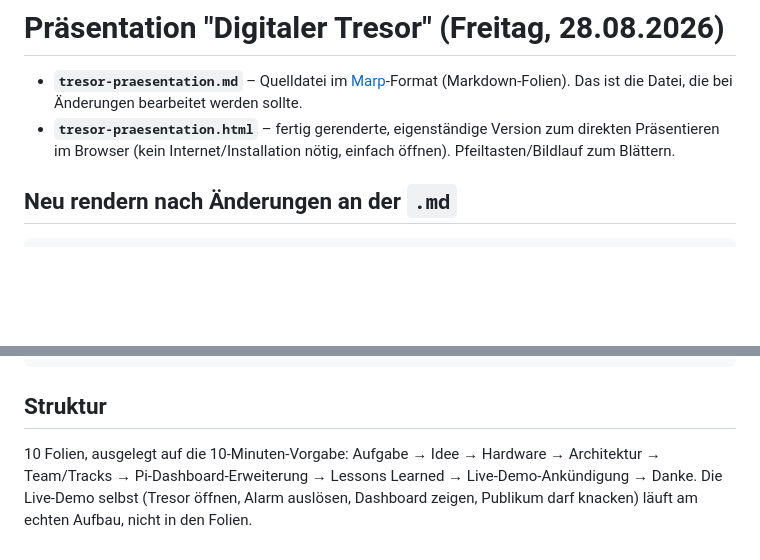
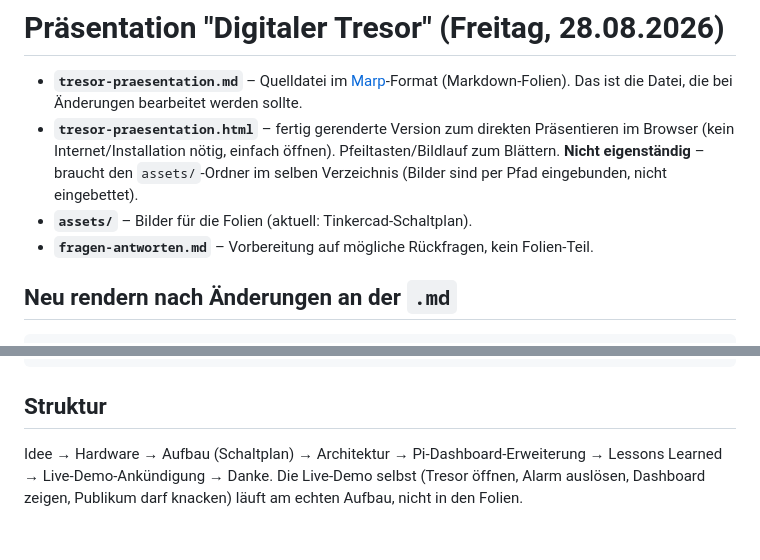
Before and after one commit to 47Felix/RasberryPI-Team-13, a Markdown page: Praesentation/README.md, 2 parts joined by grey strips. Drawn GitHub-style; blank space fills up the shorter version.

```diff
--- a/Praesentation/README.md
+++ b/Praesentation/README.md
@@ -1,7 +1,9 @@
 # Präsentation "Digitaler Tresor" (Freitag, 28.08.2026)
 
 - **`tresor-praesentation.md`** – Quelldatei im [Marp](https://marp.app/)-Format (Markdown-Folien). Das ist die Datei, die bei Änderungen bearbeitet werden sollte.
-- **`tresor-praesentation.html`** – fertig gerenderte, eigenständige Version zum direkten Präsentieren im Browser (kein Internet/Installation nötig, einfach öffnen). Pfeiltasten/Bildlauf zum Blättern.
+- **`tresor-praesentation.html`** – fertig gerenderte Version zum direkten Präsentieren im Browser (kein Internet/Installation nötig, einfach öffnen). Pfeiltasten/Bildlauf zum Blättern. **Nicht eigenständig** – braucht den `assets/`-Ordner im selben Verzeichnis (Bilder sind per Pfad eingebunden, nicht eingebettet).
+- **`assets/`** – Bilder für die Folien (aktuell: Tinkercad-Schaltplan).
+- **`fragen-antworten.md`** – Vorbereitung auf mögliche Rückfragen, kein Folien-Teil.
 
 ## Neu rendern nach Änderungen an der `.md`
 
@@ -18,4 +20,4 @@ npx --yes @marp-team/marp-cli tresor-praesentation.md --pdf --allow-local-files
 
 ## Struktur
 
-10 Folien, ausgelegt auf die 10-Minuten-Vorgabe: Aufgabe → Idee → Hardware → Architektur → Team/Tracks → Pi-Dashboard-Erweiterung → Lessons Learned → Live-Demo-Ankündigung → Danke. Die Live-Demo selbst (Tresor öffnen, Alarm auslösen, Dashboard zeigen, Publikum darf knacken) läuft am echten Aufbau, nicht in den Folien.
+Idee → Hardware → Aufbau (Schaltplan) → Architektur → Pi-Dashboard-Erweiterung → Lessons Learned → Live-Demo-Ankündigung → Danke. Die Live-Demo selbst (Tresor öffnen, Alarm auslösen, Dashboard zeigen, Publikum darf knacken) läuft am echten Aufbau, nicht in den Folien.
```
Also changed, not shown: Praesentation/tresor-praesentation.md (+8 -0 lines), Praesentation/assets/schaltung-tinkercad.png (added), 1 other file.
